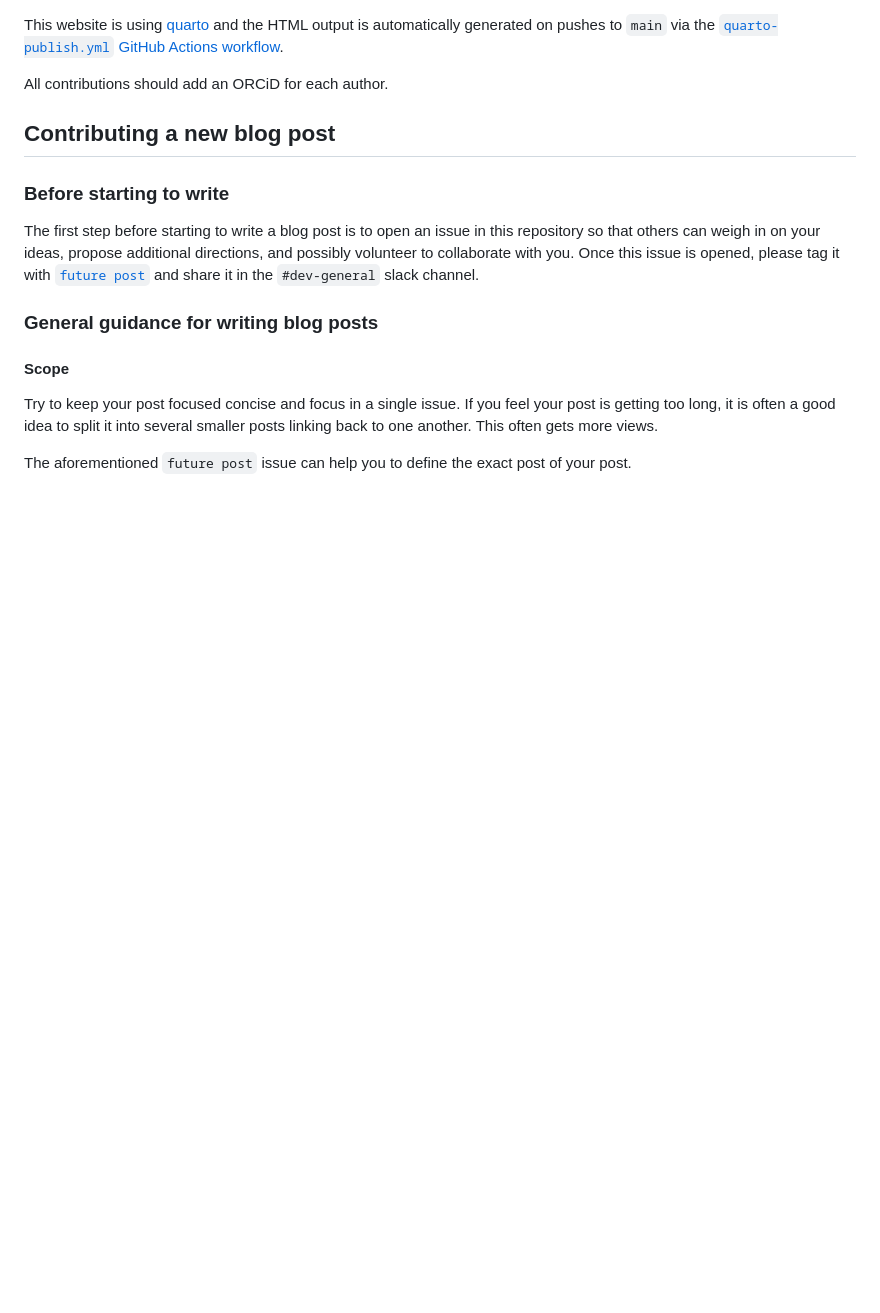
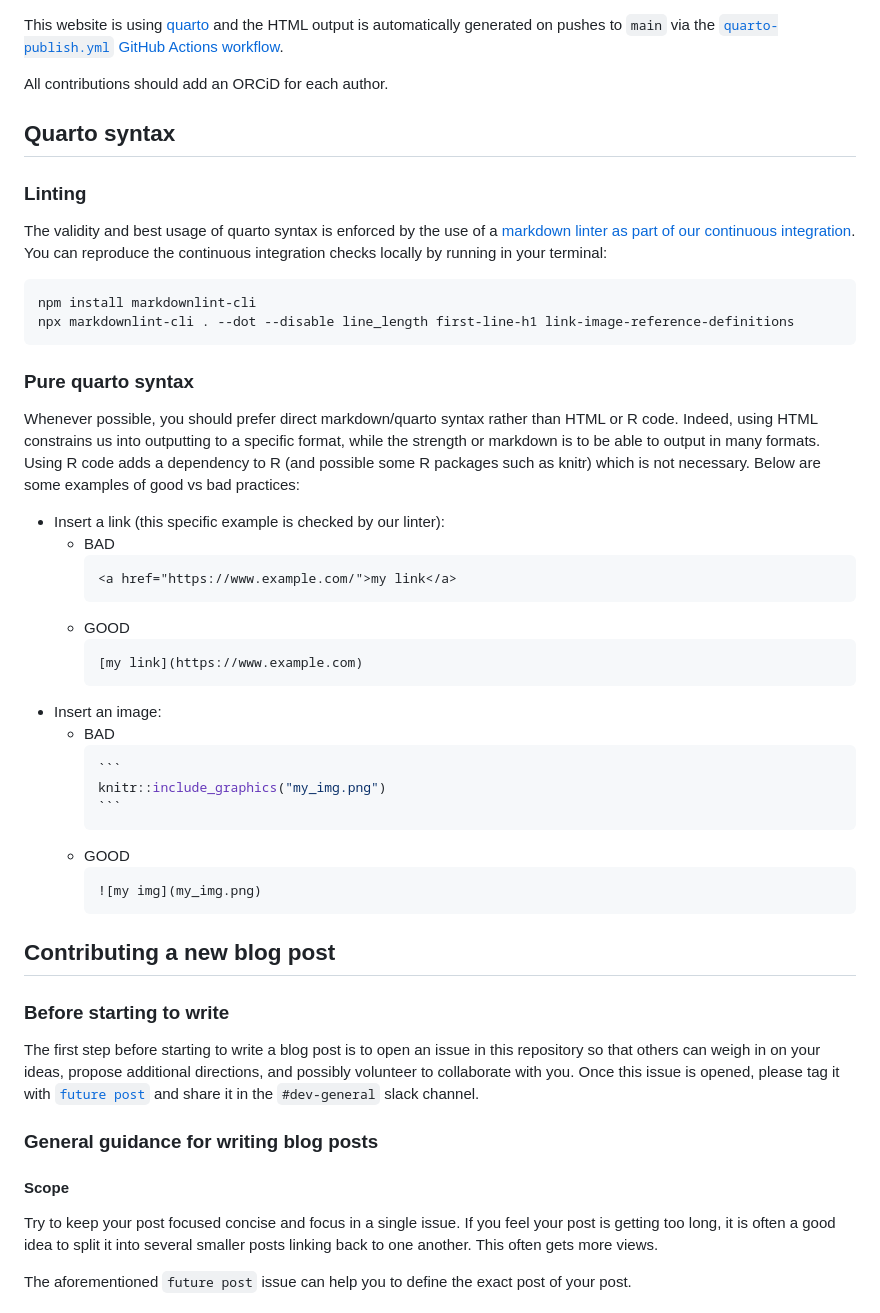
Before and after one commit to epiverse-trace/epiverse-trace.github.io, a Markdown page: .github/CONTRIBUTING.md, the part around the change. GitHub-like rendering; blank space fills up the shorter version.

Commit message:
Detail quarto syntax rules & CI

`````diff
--- a/.github/CONTRIBUTING.md
+++ b/.github/CONTRIBUTING.md
@@ -1,6 +1,42 @@
 This website is using [quarto](https://quarto.org/) and the HTML output is automatically generated on pushes to `main` via the [`quarto-publish.yml` GitHub Actions workflow](https://github.com/epiverse-trace/epiverse-trace.github.io/blob/main/.github/workflows/quarto-publish.yml).
 
 All contributions should add an ORCiD for each author.
+
+## Quarto syntax
+
+### Linting
+
+The validity and best usage of quarto syntax is enforced by the use of a [markdown linter as part of our continuous integration](https://github.com/epiverse-trace/.github/blob/main/workflows/lint-changed-quarto.yaml). You can reproduce the continuous integration checks locally by running in your terminal:
+
+```sh
+npm install markdownlint-cli
+npx markdownlint-cli . --dot --disable line_length first-line-h1 link-image-reference-definitions
+```
+
+### Pure quarto syntax
+
+Whenever possible, you should prefer direct markdown/quarto syntax rather than HTML or R code. Indeed, using HTML constrains us into outputting to a specific format, while the strength or markdown is to be able to output in many formats. Using R code adds a dependency to R (and possible some R packages such as knitr) which is not necessary. Below are some examples of good vs bad practices:
+
+- Insert a link (this specific example is checked by our linter):
+  - BAD
+    ```html
+    <a href="https://www.example.com/">my link</a>
+    ```
+  - GOOD
+    ```md
+    [my link](https://www.example.com)
+    ```
+- Insert an image:
+  - BAD
+    ````r
+    ```
+    knitr::include_graphics("my_img.png")
+    ```
+    ````
+  - GOOD
+    ```md
+    ![my img](my_img.png)
+    ```
 
 ## Contributing a new blog post
 
`````
